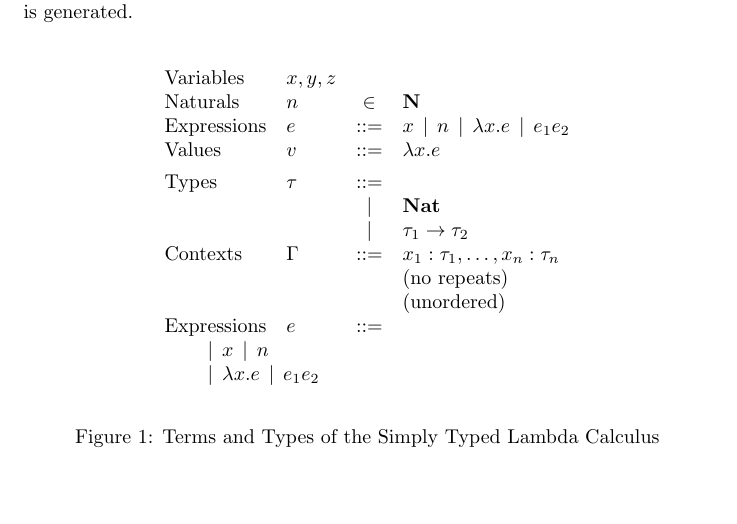
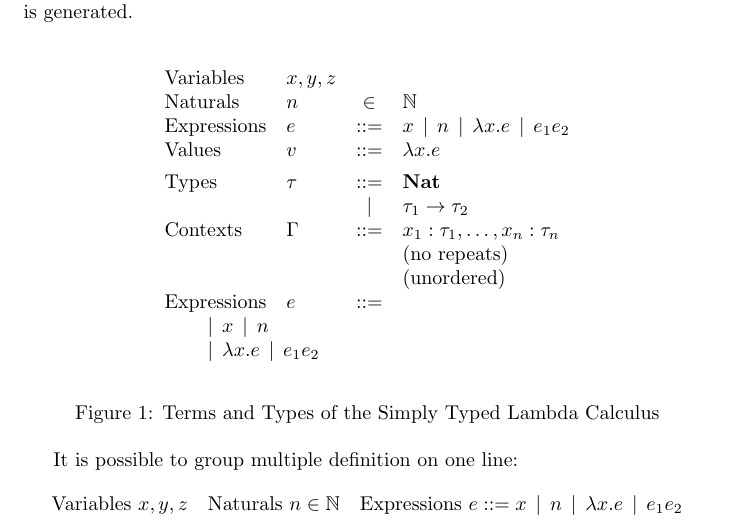
Before and after one commit to cacay/latex-pl-syntax, a LaTeX problem sheet (example.tex, which reads pl-syntax.sty): part of the page, cut so that both start at the same text, the shorter picture padded with empty space. Compiled offline with pdfLaTeX.

Commit message:
Add support for grouping categories on one line

```diff
--- a/example.tex
+++ b/example.tex
@@ -1,5 +1,6 @@
 \documentclass{article}
 
+\usepackage{amsfonts}
 \usepackage{pl-syntax}
 
 
@@ -21,7 +22,7 @@ the following is generated.
     \abstractCategory[Variables]{x, y, z}
 
     % Define a syntactic category from a set.
-    \categoryFromSet[Naturals]{n}{\mathbf{N}}
+    \categoryFromSet[Naturals]{n}{\mathbb{N}}
 
     % Start a category definition. Optional input is the category
     % description, the other declares the meta variable(s) you will
@@ -72,4 +72,21 @@ the following is generated.
   \label{fig:abstract-syntax}
 \end{figure}
 
+It is possible to group multiple definition on one line:
+\begin{syntax}
+  \groupleft{
+    \abstractCategory[Variables]{x, y, z}
+    \hfill
+    \quad
+    \categoryFromSet[Naturals]{n}{\mathbb{N}}
+    \quad
+    \hfill
+    \category[Expressions]{e}
+    \alternative{x}
+    \alternative{n}
+    \alternative{\lambda x . e}
+    \alternative{e_1 e_2}
+  }
+
+\end{syntax}
 \end{document}
--- a/pl-syntax.sty
+++ b/pl-syntax.sty
@@ -1,6 +1,6 @@
 \NeedsTeXFormat{LaTeX2e}
 \ProvidesPackage{pl-syntax}
-  [2019/04/22 version 2.0.0 Abstract Syntax Definitions for Programming Languages]
+  [2019/04/22 version 2.1.0 Abstract Syntax Definitions for Programming Languages]
 
 \RequirePackage{environ}
 \RequirePackage{etoolbox}
@@ -71,16 +71,44 @@
   \newcommand{\separate}[1][1ex]{%
     \\[##1]\global\toggletrue{@pl@syntax@suppressNewRow}%
   }%
-  % For grouping alternatives on a new line and aligning left.
+  % Group categories or alternatives on a new line and align left.
   \newcommand{\groupleft}[1]{%
-    \\%
+    % This doesn't work because \multiline expects an empty line.
+    % \@pl@syntax@newRow%
+    % So we have to duplicate some code.
+    \iftoggle{@pl@syntax@suppressNewRow}{}{\\}%
     \multicolumn{4}{l}{%
-      \toggletrue{@pl@syntax@suppressColumns}%
-      \qquad%
+      \global\togglefalse{@pl@syntax@suppressNewRow}
+      \renewcommand{\@pl@syntax@alt}{\@pl@syntax@grouped@alt}%
+      \renewcommand{\category}{\@pl@syntax@grouped@category}%
+      \renewcommand{\abstractCategory}{\@pl@syntax@grouped@abstractCategory}%
+      \renewcommand{\categoryFromSet}{\@pl@syntax@grouped@categoryFromSet}%
       ##1%
     }%
-  }
+  }%
 %
   \global\toggletrue{@pl@syntax@suppressNewRow}%
   \[\begin{array}{llcl}\BODY\end{array}\]%
 }
+
+\newcommand{\@pl@syntax@grouped@alt}{%
+  \iftoggle{@pl@syntax@suppressColumns}{}{\qquad}%
+  \iftoggle{@pl@syntax@suppressAlt}%
+    {\togglefalse{@pl@syntax@suppressAlt}}%
+    {\@pl@syntax@altSymbol}%
+  \toggletrue{@pl@syntax@suppressColumns}%
+}
+
+\newcommand{\@pl@syntax@grouped@category}[2][]{%
+  \textrm{#1 } #2 ::=%
+  \toggletrue{@pl@syntax@suppressAlt}%
+  \toggletrue{@pl@syntax@suppressColumns}%
+}
+
+\newcommand{\@pl@syntax@grouped@abstractCategory}[2][]{%
+  \textrm{#1 } #2%
+}
+
+\newcommand{\@pl@syntax@grouped@categoryFromSet}[3][]{%
+  \textrm{#1 } #2 \in #3%
+}
```
Also changed, not shown: example.tex (1 more changed lines), pl-syntax.sty (4 more changed lines).
